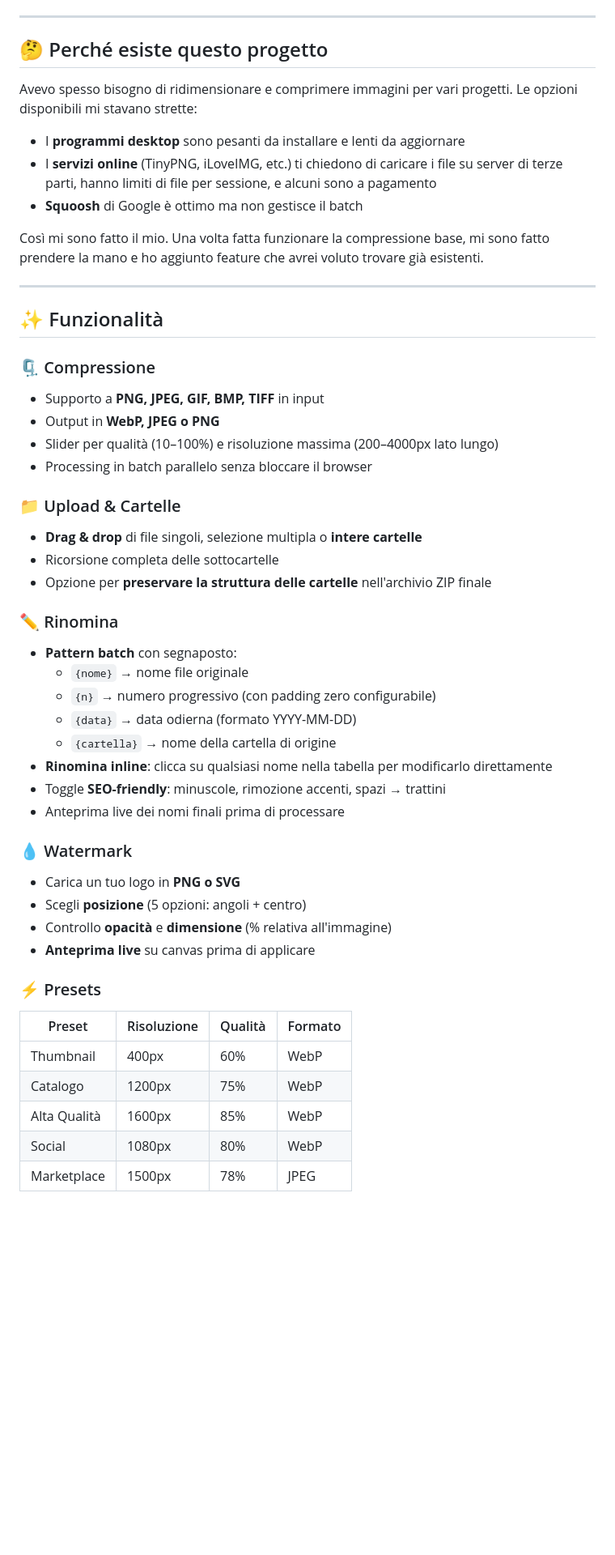
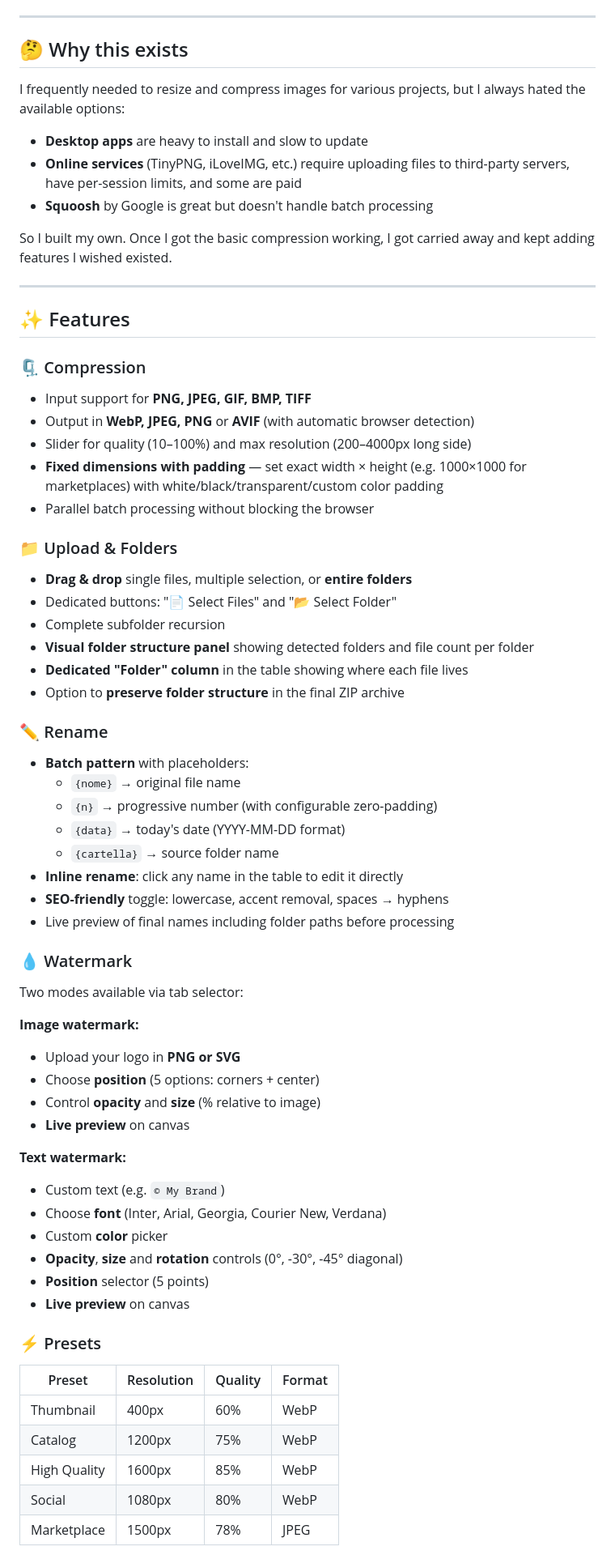
Before and after one commit to gdr-sys/Image-Optimizer-Pro, a Markdown page: README.md, the part around one of its changes. Shown at 81% size. Rendered like a GitHub page; blank space fills up the shorter version.

Commit message:
Add English translations to README.md
Updated README.md to provide English translations for various sections, including features, usage instructions, and project description.

```diff
--- a/README.md
+++ b/README.md
@@ -11,54 +16,69 @@
 
 ---
 
-## 🤔 Perché esiste questo progetto
+## 🤔 Why this exists
 
-Avevo spesso bisogno di ridimensionare e comprimere immagini per vari progetti.
-Le opzioni disponibili mi stavano strette:
+I frequently needed to resize and compress images for various projects, but I always hated the available options:
 
-- I **programmi desktop** sono pesanti da installare e lenti da aggiornare
-- I **servizi online** (TinyPNG, iLoveIMG, etc.) ti chiedono di caricare i file su server di terze parti, hanno limiti di file per sessione, e alcuni sono a pagamento
-- **Squoosh** di Google è ottimo ma non gestisce il batch
+- **Desktop apps** are heavy to install and slow to update
+- **Online services** (TinyPNG, iLoveIMG, etc.) require uploading files to third-party servers, have per-session limits, and some are paid
+- **Squoosh** by Google is great but doesn't handle batch processing
 
-Così mi sono fatto il mio. Una volta fatta funzionare la compressione base, mi sono fatto prendere la mano e ho aggiunto feature che avrei voluto trovare già esistenti.
+So I built my own. Once I got the basic compression working, I got carried away and kept adding features I wished existed.
 
 ---
 
-## ✨ Funzionalità
+## ✨ Features
 
-### 🗜️ Compressione
-- Supporto a **PNG, JPEG, GIF, BMP, TIFF** in input
-- Output in **WebP, JPEG o PNG**
-- Slider per qualità (10–100%) e risoluzione massima (200–4000px lato lungo)
-- Processing in batch parallelo senza bloccare il browser
+### 🗜️ Compression
+- Input support for **PNG, JPEG, GIF, BMP, TIFF**
+- Output in **WebP, JPEG, PNG** or **AVIF** (with automatic browser detection)
+- Slider for quality (10–100%) and max resolution (200–4000px long side)
+- **Fixed dimensions with padding** — set exact width × height (e.g. 1000×1000 for marketplaces) with white/black/transparent/custom color padding
+- Parallel batch processing without blocking the browser
 
-### 📁 Upload & Cartelle
-- **Drag & drop** di file singoli, selezione multipla o **intere cartelle**
-- Ricorsione completa delle sottocartelle
-- Opzione per **preservare la struttura delle cartelle** nell'archivio ZIP finale
+### 📁 Upload & Folders
+- **Drag & drop** single files, multiple selection, or **entire folders**
+- Dedicated buttons: "📄 Select Files" and "📂 Select Folder"
+- Complete subfolder recursion
+- **Visual folder structure panel** showing detected folders and file count per folder
+- **Dedicated "Folder" column** in the table showing where each file lives
+- Option to **preserve folder structure** in the final ZIP archive
 
-### ✏️ Rinomina
-- **Pattern batch** con segnaposto:
-  - `{nome}` → nome file originale
-  - `{n}` → numero progressivo (con padding zero configurabile)
-  - `{data}` → data odierna (formato YYYY-MM-DD)
-  - `{cartella}` → nome della cartella di origine
-- **Rinomina inline**: clicca su qualsiasi nome nella tabella per modificarlo direttamente
-- Toggle **SEO-friendly**: minuscole, rimozione accenti, spazi → trattini
-- Anteprima live dei nomi finali prima di processare
+### ✏️ Rename
+- **Batch pattern** with placeholders:
+  - `{nome}` → original file name
+  - `{n}` → progressive number (with configurable zero-padding)
+  - `{data}` → today's date (YYYY-MM-DD format)
+  - `{cartella}` → source folder name
+- **Inline rename**: click any name in the table to edit it directly
+- **SEO-friendly** toggle: lowercase, accent removal, spaces → hyphens
+- Live preview of final names including folder paths before processing
 
 ### 💧 Watermark
-- Carica un tuo logo in **PNG o SVG**
-- Scegli **posizione** (5 opzioni: angoli + centro)
-- Controllo **opacità** e **dimensione** (% relativa all'immagine)
-- **Anteprima live** su canvas prima di applicare
+Two modes available via tab selector:
+
+**Image watermark:**
+- Upload your logo in **PNG or SVG**
+- Choose **position** (5 options: corners + center)
+- Control **opacity** and **size** (% relative to image)
+- **Live preview** on canvas
+
+**Text watermark:**
+- Custom text (e.g. `© My Brand`)
+- Choose **font** (Inter, Arial, Georgia, Courier New, Verdana)
+- Custom **color** picker
+- **Opacity**, **size** and **rotation** controls (0°, -30°, -45° diagonal)
+- **Position** selector (5 points)
+- **Live preview** on canvas
 
 ### ⚡ Presets
-| Preset | Risoluzione | Qualità | Formato |
-|--------|-------------|---------|---------|
+
+| Preset | Resolution | Quality | Format |
+|--------|-----------|---------|--------|
 | Thumbnail | 400px | 60% | WebP |
-| Catalogo | 1200px | 75% | WebP |
-| Alta Qualità | 1600px | 85% | WebP |
+| Catalog | 1200px | 75% | WebP |
+| High Quality | 1600px | 85% | WebP |
 | Social | 1080px | 80% | WebP |
 | Marketplace | 1500px | 78% | JPEG |
 
```
Also changed, not shown: other parts of README.md (+48 -20 lines).
